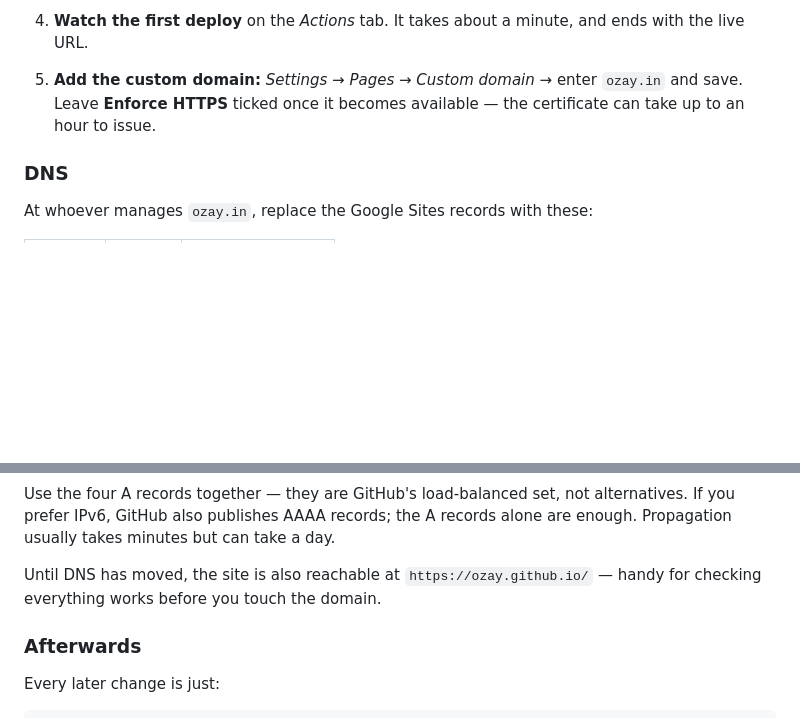
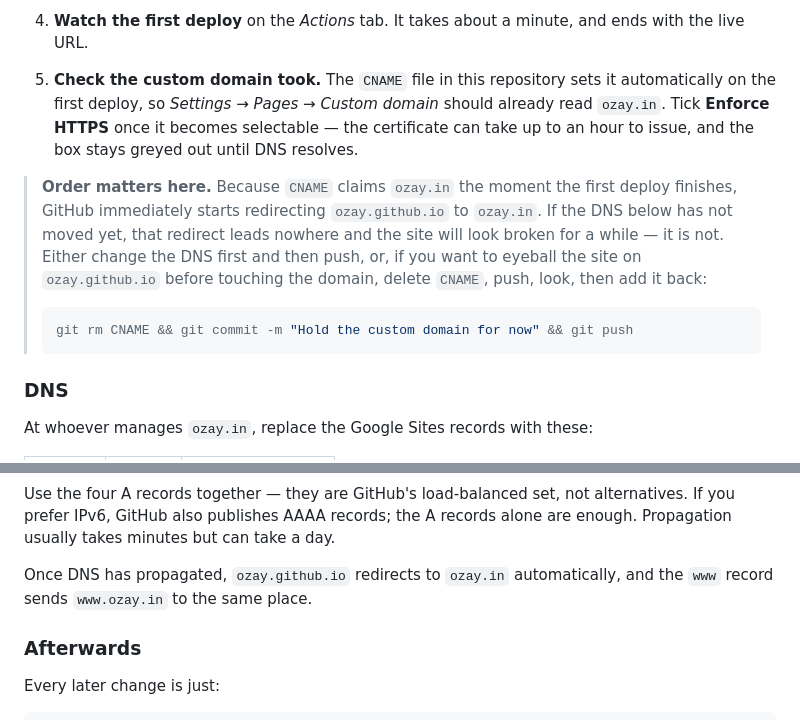
Before and after one commit to ozay/ozay.github.io, a Markdown page: README.md, 2 parts joined by grey strips. Drawn GitHub-style; blank space fills up the shorter version.

Commit message:
Warn that CNAME claims the domain on the first deploy
GitHub Pages reads CNAME and sets the custom domain as soon as the first
deploy finishes, which makes ozay.github.io redirect to ozay.in. Before
the DNS has moved that redirect goes nowhere, so the README now says to
change the DNS first, or to hold CNAME back for one deploy if you want
to check the site on ozay.github.io beforehand.

Co-Authored-By: Claude Opus 5 <noreply@anthropic.com>

````diff
--- a/README.md
+++ b/README.md
@@ -136,9 +136,22 @@ Three files make that work, and none of them should be deleted:
    — the workflow does the publishing.)
 4. **Watch the first deploy** on the *Actions* tab. It takes about a minute, and
    ends with the live URL.
-5. **Add the custom domain:** *Settings* → *Pages* → *Custom domain* → enter
-   `ozay.in` and save. Leave **Enforce HTTPS** ticked once it becomes available —
-   the certificate can take up to an hour to issue.
+5. **Check the custom domain took.** The `CNAME` file in this repository sets it
+   automatically on the first deploy, so *Settings* → *Pages* → *Custom domain*
+   should already read `ozay.in`. Tick **Enforce HTTPS** once it becomes
+   selectable — the certificate can take up to an hour to issue, and the box
+   stays greyed out until DNS resolves.
+
+> **Order matters here.** Because `CNAME` claims `ozay.in` the moment the first
+> deploy finishes, GitHub immediately starts redirecting `ozay.github.io` to
+> `ozay.in`. If the DNS below has not moved yet, that redirect leads nowhere and
+> the site will look broken for a while — it is not. Either change the DNS first
+> and then push, or, if you want to eyeball the site on `ozay.github.io` before
+> touching the domain, delete `CNAME`, push, look, then add it back:
+>
+> ```bash
+> git rm CNAME && git commit -m "Hold the custom domain for now" && git push
+> ```
 
 ### DNS
 
@@ -156,8 +169,8 @@ Use the four A records together — they are GitHub's load-balanced set, not
 alternatives. If you prefer IPv6, GitHub also publishes AAAA records; the A
 records alone are enough. Propagation usually takes minutes but can take a day.
 
-Until DNS has moved, the site is also reachable at `https://ozay.github.io/` —
-handy for checking everything works before you touch the domain.
+Once DNS has propagated, `ozay.github.io` redirects to `ozay.in` automatically,
+and the `www` record sends `www.ozay.in` to the same place.
 
 ### Afterwards
 
````
